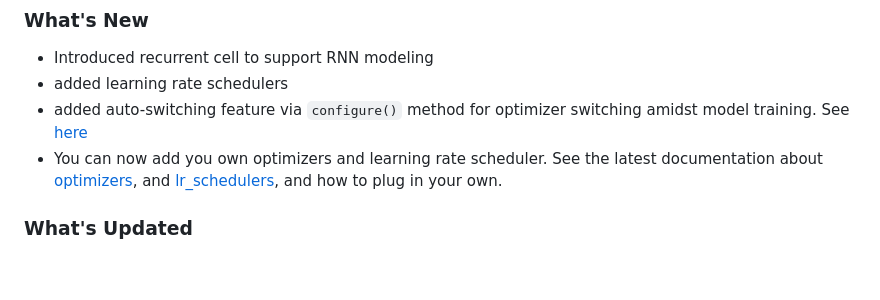
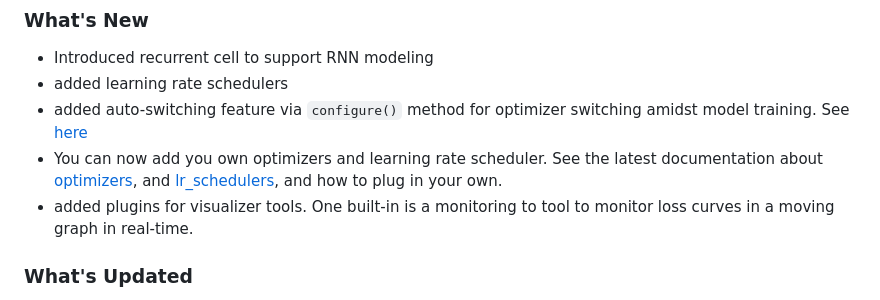
Before and after one commit to KarkAngelo114/Neurex, a Markdown page: CHANGELOG.md, the part around the change. GitHub-like rendering; blank space fills up the shorter version.

Commit message:
updated changelog

```diff
--- a/CHANGELOG.md
+++ b/CHANGELOG.md
@@ -4,6 +4,7 @@
 - added learning rate schedulers
 - added auto-switching feature via `configure()` method for optimizer switching amidst model training. See [here](https://neurex-documentation.vercel.app/javascript-nodejs#configure)
 - You can now add you own optimizers and learning rate scheduler. See the latest documentation about [optimizers](https://neurex-documentation.vercel.app/javascript-nodejs#optimizers), and [lr_schedulers](https://neurex-documentation.vercel.app/javascript-nodejs#schedulers), and how to plug in your own.
+- added plugins for visualizer tools. One built-in is a monitoring to tool to monitor loss curves in a moving graph in real-time.
 
 ### What's Updated
 - arguments on `connectedLayer()` has been flipped. Instead of `connectedLayer(activation_func, layer_size)`, it's now `connectedLayer(layer_size, activation_func)`. See the updated the documentation [here](https://neurex-documentation.vercel.app/javascript-nodejs#layers).
```
